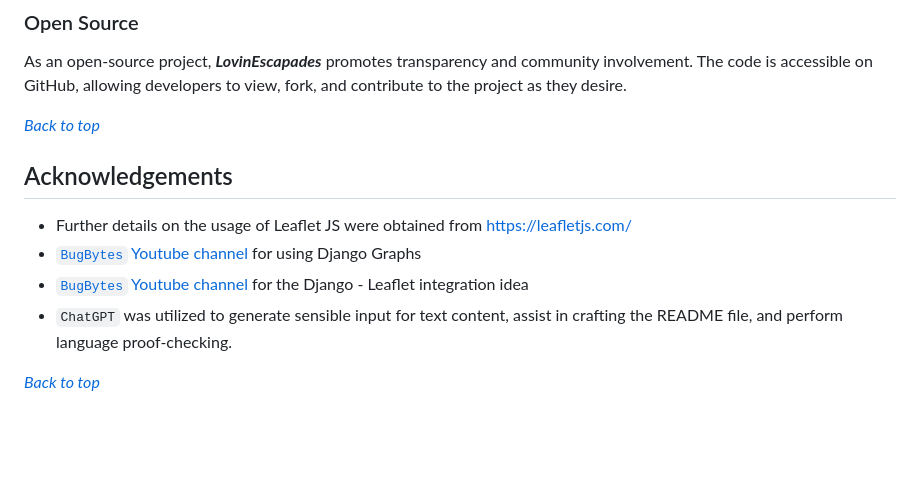
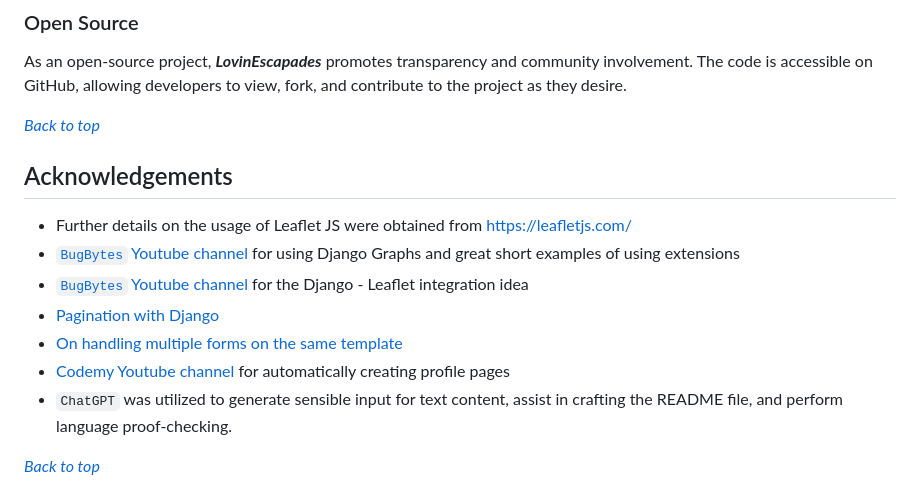
Before and after one commit to eneliviu/LovinEscapades, a Markdown page: README.md, the part around the change. GitHub-like rendering; blank space fills up the shorter version.

Commit message:
Last Readme file check

```diff
--- a/README.md
+++ b/README.md
@@ -854,12 +854,17 @@ If you encounter other bugs, please create an issue by clicking [here](https://g
 ### Open Source
 As an open-source project, ***LovinEscapades*** promotes transparency and community involvement. The code is accessible on GitHub, allowing developers to view, fork, and contribute to the project as they desire.
 
+
 [*Back to top*](#)
+
 
 ## Acknowledgements
 - Further details on the usage of Leaflet JS were obtained from https://leafletjs.com/
-- [`BugBytes` Youtube channel](https://www.youtube.com/watch?v=qzrE7cfc_3Q) for using Django Graphs
+- [`BugBytes` Youtube channel](https://www.youtube.com/watch?v=qzrE7cfc_3Q) for using Django Graphs and great short examples of using extensions
 - [`BugBytes` Youtube channel](https://www.youtube.com/watch?v=E2bhoCOMlsA&t=44s) for the Django - Leaflet integration idea
+- [Pagination with Django](https://djangocentral.com/adding-pagination-with-django/#adding-pagination-using-function-based-views)
+- [On handling multiple forms on the same template](https://stackoverflow.com/questions/1395807/proper-way-to-handle-multiple-forms-on-one-page-in-django)
+- [Codemy Youtube channel](https://www.youtube.com/watch?v=H8MmNqDyra8&list=PLCC34OHNcOtoQCR6K4RgBWNi3-7yGgg7b&index=3) for automatically creating profile pages
 - `ChatGPT` was utilized to generate sensible input for text content, assist in crafting the README file, and perform language proof-checking.
 
 
```
